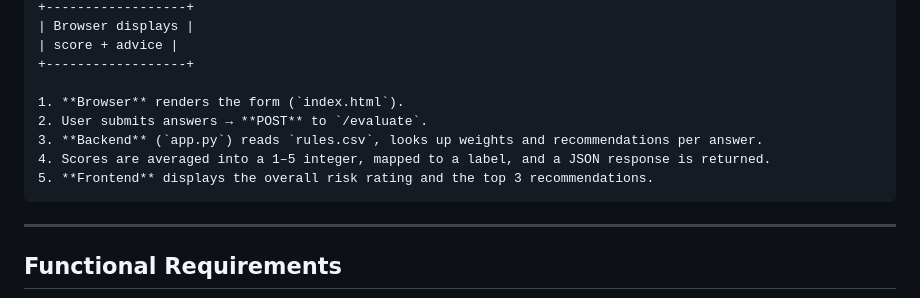
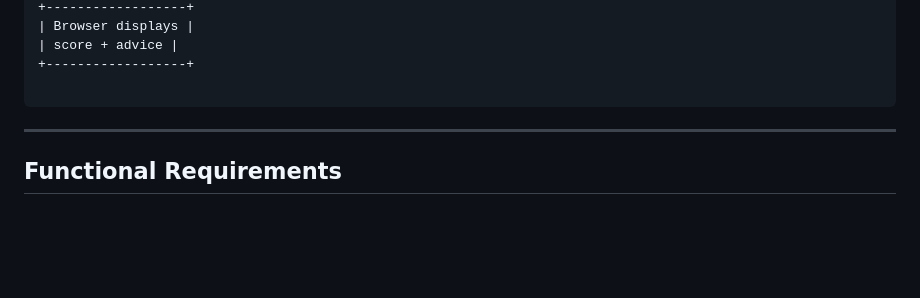
Before and after one commit to x22506026/BMRL-Risk-Assessment-Engine, a Markdown page: README.md, the part around the change. GitHub-like rendering; blank space fills up the shorter version.

Commit message:
FinalVersion README.md

````diff
--- a/README.md
+++ b/README.md
@@ -62,13 +62,7 @@ v
 | score + advice |
 +------------------+
 
-1. **Browser** renders the form (`index.html`).
-2. User submits answers → **POST** to `/evaluate`.
-3. **Backend** (`app.py`) reads `rules.csv`, looks up weights and recommendations per answer.
-4. Scores are averaged into a 1–5 integer, mapped to a label, and a JSON response is returned.
-5. **Frontend** displays the overall risk rating and the top 3 recommendations.
 ```
-
 
 ---
 
````
